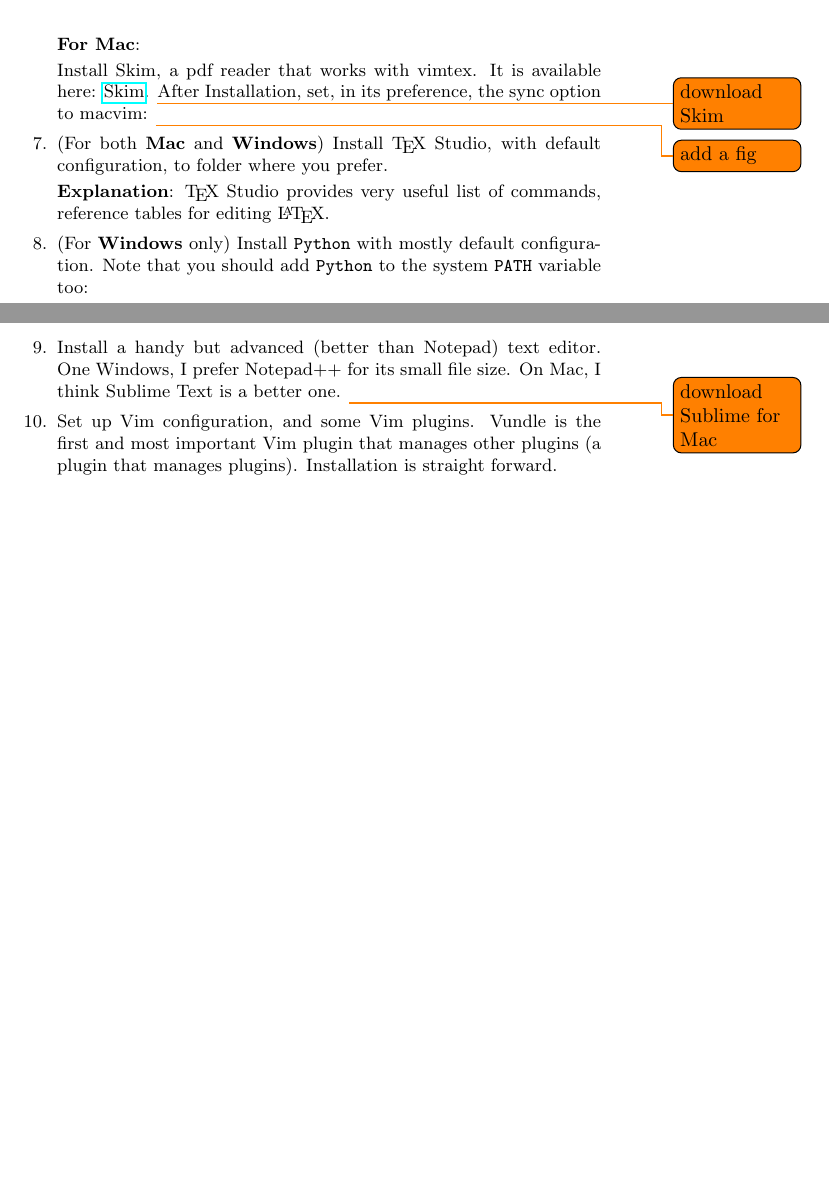
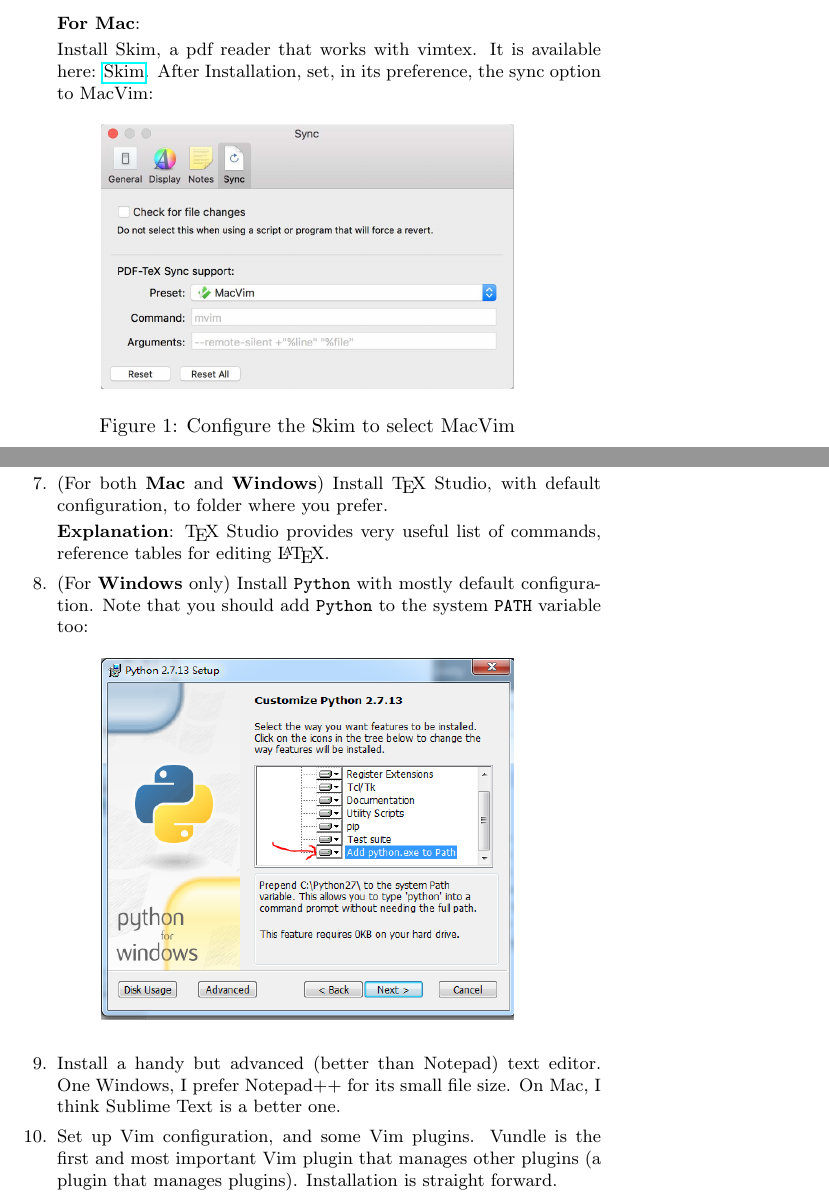
Before and after one commit to we-taper/Write-LaTeX-with-Vim, a LaTeX document (2nd Install/installation-guides.tex): two parts of pages 4 and 5 of 6, joined at a grey line, cut so that both start at the same text, the shorter picture padded with empty space. Compiled offline with pdfLaTeX.

Commit message:
[minor] Adding missing figures and remove TODOs.

```diff
--- a/2nd Install/installation-guides.tex
+++ b/2nd Install/installation-guides.tex
@@ -226,10 +224,13 @@
         Install Skim, a pdf reader that works with vimtex.
         It is available here:
         \href{http://skim-app.sourceforge.net}{Skim}.
-        \todo{download Skim}
         After Installation, set, in its preference, the sync
-        option to macvim:
-        \todo{add a fig}
+        option to MacVim:
+        \begin{figure}[H]
+            \centering
+            \includegraphics[width=0.6\linewidth]{pics/Skim-MacVim.jpg}
+            \caption{Configure the Skim to select MacVim}
+        \end{figure}
 
     \item (For both \textbf{Mac} and \textbf{Windows}) Install \TeX{}
         Studio, with default configuration, to folder where you
@@ -249,7 +250,6 @@
     \item Install a handy but advanced (better than Notepad) text
         editor. One Windows, I prefer Notepad++ for its small file
         size. On Mac, I think Sublime Text is a better one.
-        \todo{download Sublime for Mac}
 
     \item Set up Vim configuration, and some Vim plugins. Vundle is
         the first and most important Vim plugin that manages other
```
Also changed, not shown: 2nd Install/installation-guides.pdf, 2nd Install/pics/Skim-MacVim.jpg (added), 2nd Install/installation-guides.tex (2 more changed lines).
